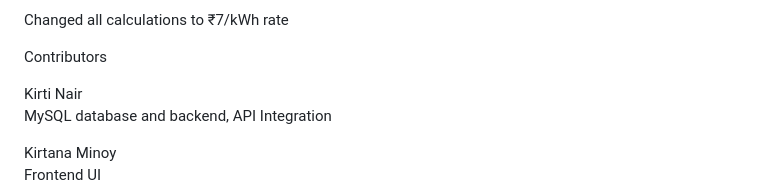
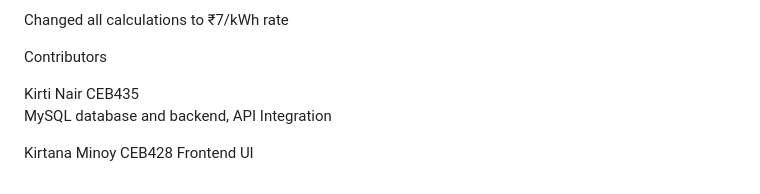
Before and after one commit to kirti24comp-ux/solarwise, a Markdown page: README.md, the part around the change. Rendered like a GitHub page.

```diff
--- a/README.md
+++ b/README.md
@@ -134,8 +134,8 @@ Changed all calculations to ₹7/kWh rate
 
 Contributors
 
-Kirti Nair
+Kirti Nair	 CEB435
 MySQL database and backend, API Integration
 
-Kirtana Minoy
+Kirtana Minoy  CEB428
 Frontend UI
```
